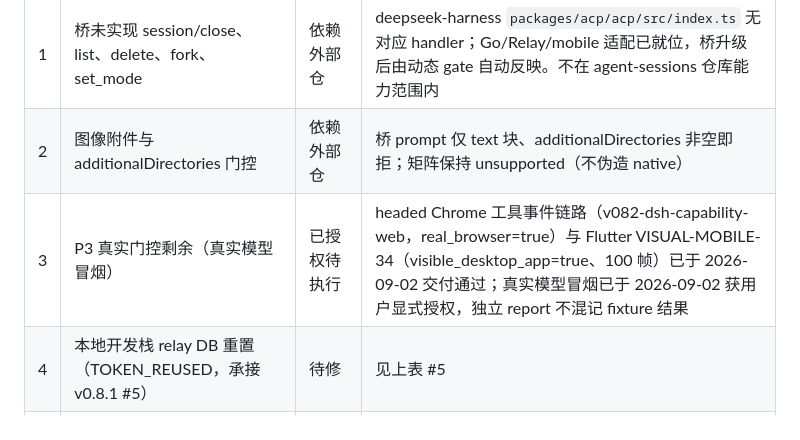
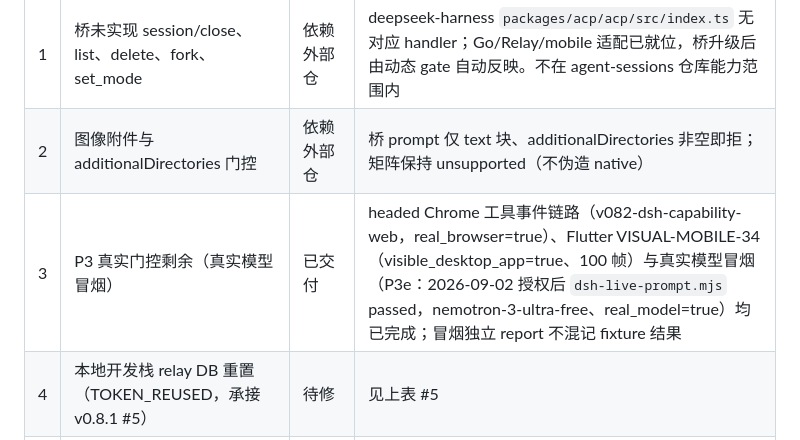
Before and after one commit to yubi233/agent-sessions, a Markdown page: 遗留问题.md, the part around the change. Drawn GitHub-style.

Commit message:
docs(v0.8.2): record authorized real-model smoke pass (V082-P3e)
- 用户授权后运行 dsh-live-prompt.mjs：passed（attempts=1）
  real_model=true / real_upstream=true，nemotron-3-ultra-free 经 DSH ACP 桥
  真实往返（回复 2 字符含 OK、stopReason=end_turn）；报告
  ADAPTER-DSH/p4-dsh-live-prompt-2026-09-02T15-10-39-670Z.json
- 实施记录 20：状态行/验证口径（real_model 独立 report 不混记）/证据行
- 遗留问题 #3 已交付；#5 桥搁置决策已登记

```diff
--- a/遗留问题.md
+++ b/遗留问题.md
@@ -106,6 +106,6 @@
 |---|---|---|---|
 | 1 | 桥未实现 session/close、list、delete、fork、set_mode | 依赖外部仓 | deepseek-harness `packages/acp/acp/src/index.ts` 无对应 handler；Go/Relay/mobile 适配已就位，桥升级后由动态 gate 自动反映。不在 agent-sessions 仓库能力范围内 |
 | 2 | 图像附件与 additionalDirectories 门控 | 依赖外部仓 | 桥 prompt 仅 text 块、additionalDirectories 非空即拒；矩阵保持 unsupported（不伪造 native） |
-| 3 | P3 真实门控剩余（真实模型冒烟） | 已授权待执行 | headed Chrome 工具事件链路（v082-dsh-capability-web，real_browser=true）与 Flutter VISUAL-MOBILE-34（visible_desktop_app=true、100 帧）已于 2026-09-02 交付通过；真实模型冒烟已于 2026-09-02 获用户显式授权，独立 report 不混记 fixture 结果 |
+| 3 | P3 真实门控剩余（真实模型冒烟） | 已交付 | headed Chrome 工具事件链路（v082-dsh-capability-web，real_browser=true）、Flutter VISUAL-MOBILE-34（visible_desktop_app=true、100 帧）与真实模型冒烟（P3e：2026-09-02 授权后 `dsh-live-prompt.mjs` passed，nemotron-3-ultra-free、real_model=true）均已完成；冒烟独立 report 不混记 fixture 结果 |
 | 4 | 本地开发栈 relay DB 重置（TOKEN_REUSED，承接 v0.8.1 #5） | 待修 | 见上表 #5 |
 | 5 | 桥能力升级（session/close、list、delete、fork、set_mode、image 附件、additionalDirectories handler） | 用户决策：搁置 | 2026-09-02 用户指示「修改 deepseek-harness 的先搁置，记录遗留问题」。已具备修改授权但用户选择暂缓；桥一旦升级，agent-sessions 侧动态 gate + TestBridgeFactMatrixGuard 自动反映（需同步 bridgeImplementedACP 清单），matrix 保持 unsupported 不冒充 native |
```
Also changed, not shown: 1 other file.
